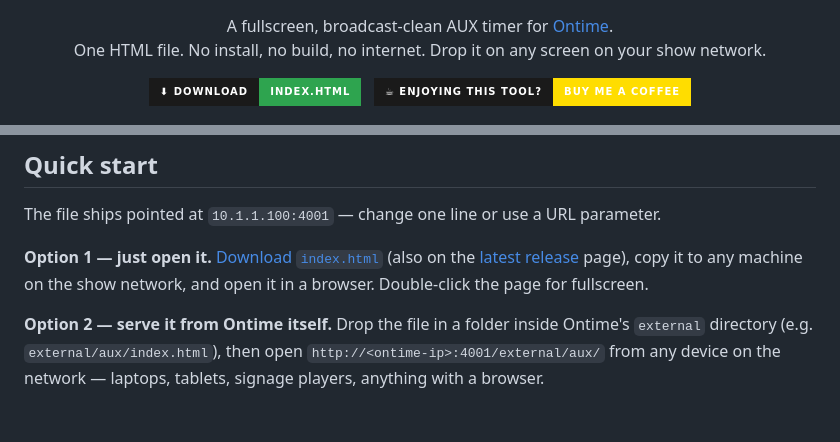
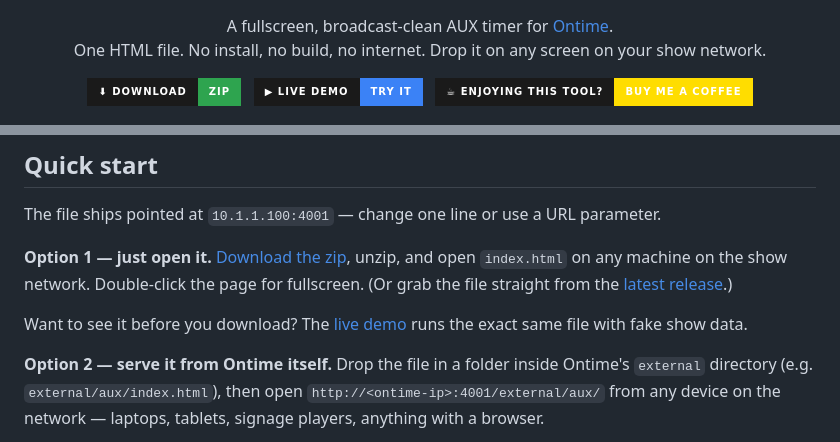
Before and after one commit to professorpete/mosc-tools-ontime-aux-timer, a Markdown page: README.md, 2 parts joined by grey strips. Rendered like a GitHub page; badges without logos; blank space fills up the shorter version.

Commit message:
README: zip download + live demo badges (GitHub Pages)

```diff
--- a/README.md
+++ b/README.md
@@ -10,8 +10,12 @@
 </p>
 
 <p align="center">
-  <a href="https://github.com/professorpete/mosc-tools-ontime-aux-timer/releases/latest/download/index.html">
-    <img src="https://img.shields.io/badge/⬇%20Download-index.html-2ea44f?style=for-the-badge&labelColor=1a1a1a" alt="Download index.html">
+  <a href="https://github.com/professorpete/mosc-tools-ontime-aux-timer/archive/refs/heads/main.zip">
+    <img src="https://img.shields.io/badge/⬇%20Download-zip-2ea44f?style=for-the-badge&labelColor=1a1a1a" alt="Download zip">
+  </a>
+  &nbsp;
+  <a href="https://professorpete.github.io/mosc-tools-ontime-aux-timer/?demo=1">
+    <img src="https://img.shields.io/badge/▶%20Live%20demo-try%20it-3b82f6?style=for-the-badge&labelColor=1a1a1a" alt="Live demo">
   </a>
   &nbsp;
   <a href="https://buymeacoffee.com/mosctools">
@@ -61,9 +65,12 @@ fonts only, survives network drops, and never surprises you with a color you did
 
 The file ships pointed at `10.1.1.100:4001` — change one line or use a URL parameter.
 
-**Option 1 — just open it.** [Download `index.html`](https://github.com/professorpete/mosc-tools-ontime-aux-timer/releases/latest/download/index.html)
-(also on the [latest release](https://github.com/professorpete/mosc-tools-ontime-aux-timer/releases/latest) page), copy it to any
-machine on the show network, and open it in a browser. Double-click the page for fullscreen.
+**Option 1 — just open it.** [Download the zip](https://github.com/professorpete/mosc-tools-ontime-aux-timer/archive/refs/heads/main.zip),
+unzip, and open `index.html` on any machine on the show network. Double-click the page for
+fullscreen. (Or grab the file straight from the [latest release](https://github.com/professorpete/mosc-tools-ontime-aux-timer/releases/latest).)
+
+Want to see it before you download? The [live demo](https://professorpete.github.io/mosc-tools-ontime-aux-timer/?demo=1)
+runs the exact same file with fake show data.
 
 **Option 2 — serve it from Ontime itself.** Drop the file in a folder inside Ontime's
 `external` directory (e.g. `external/aux/index.html`), then open
```
